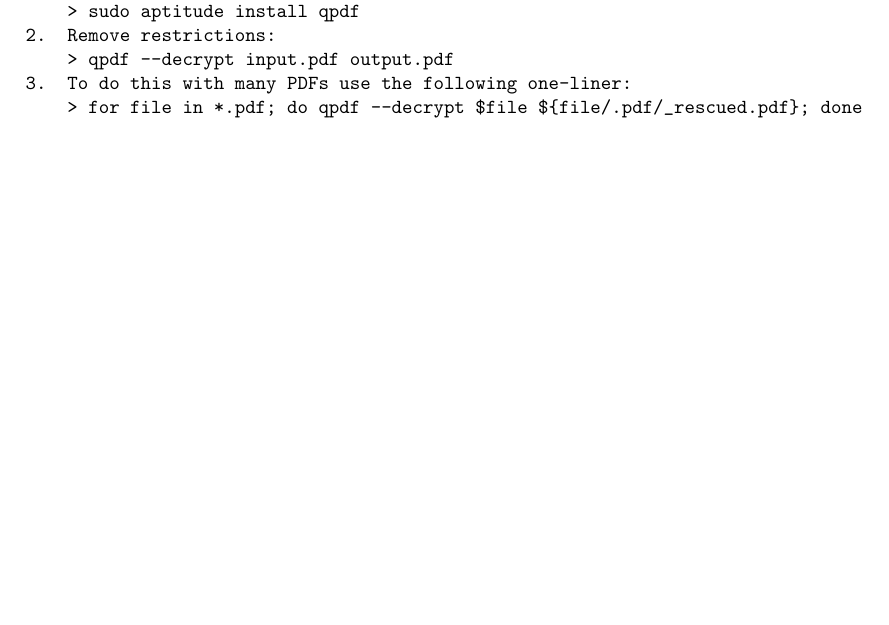
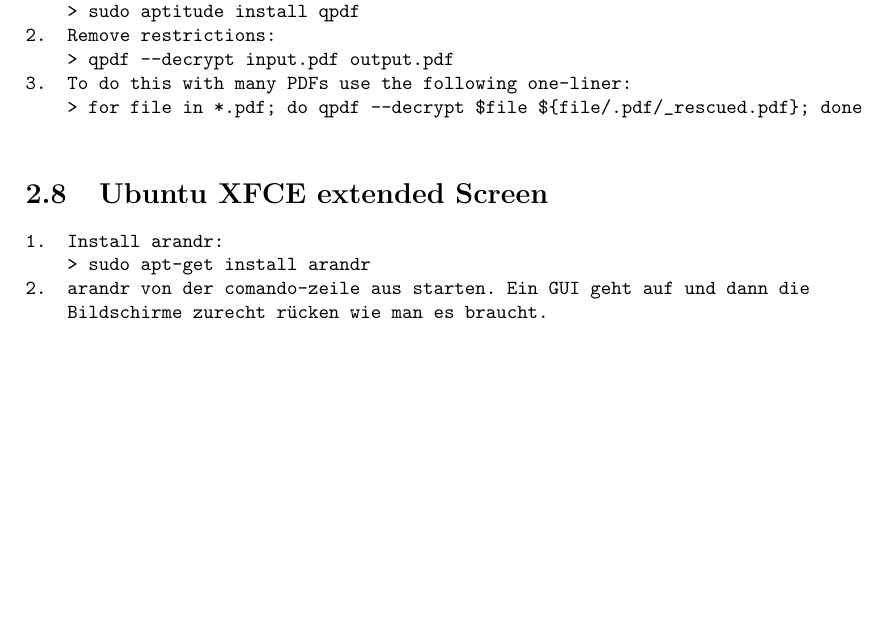
Before and after one commit to daebenji/freezing-lana, a LaTeX document (wiki/wiki.tex): part of page 6 of 8, cut so that both start at the same text, the shorter picture padded with empty space. Compiled offline with pdfLaTeX.

Commit message:
xfce extend screen

```diff
--- a/wiki/wiki.tex
+++ b/wiki/wiki.tex
@@ -180,4 +180,13 @@
 
 \end{verbatim}
 
+\section{Ubuntu XFCE extended Screen}
+\begin{verbatim}
+1.  Install arandr:
+    > sudo apt-get install arandr
+2.  arandr von der comando-zeile aus starten. Ein GUI geht auf und dann die
+    Bildschirme zurecht rücken wie man es braucht.
+\end{verbatim}
+
+
 \chapter{Datenbanken}
```
Also changed, not shown: wiki/wiki.pdf, wiki/wiki.tex (5 more changed lines), 5 other files.
